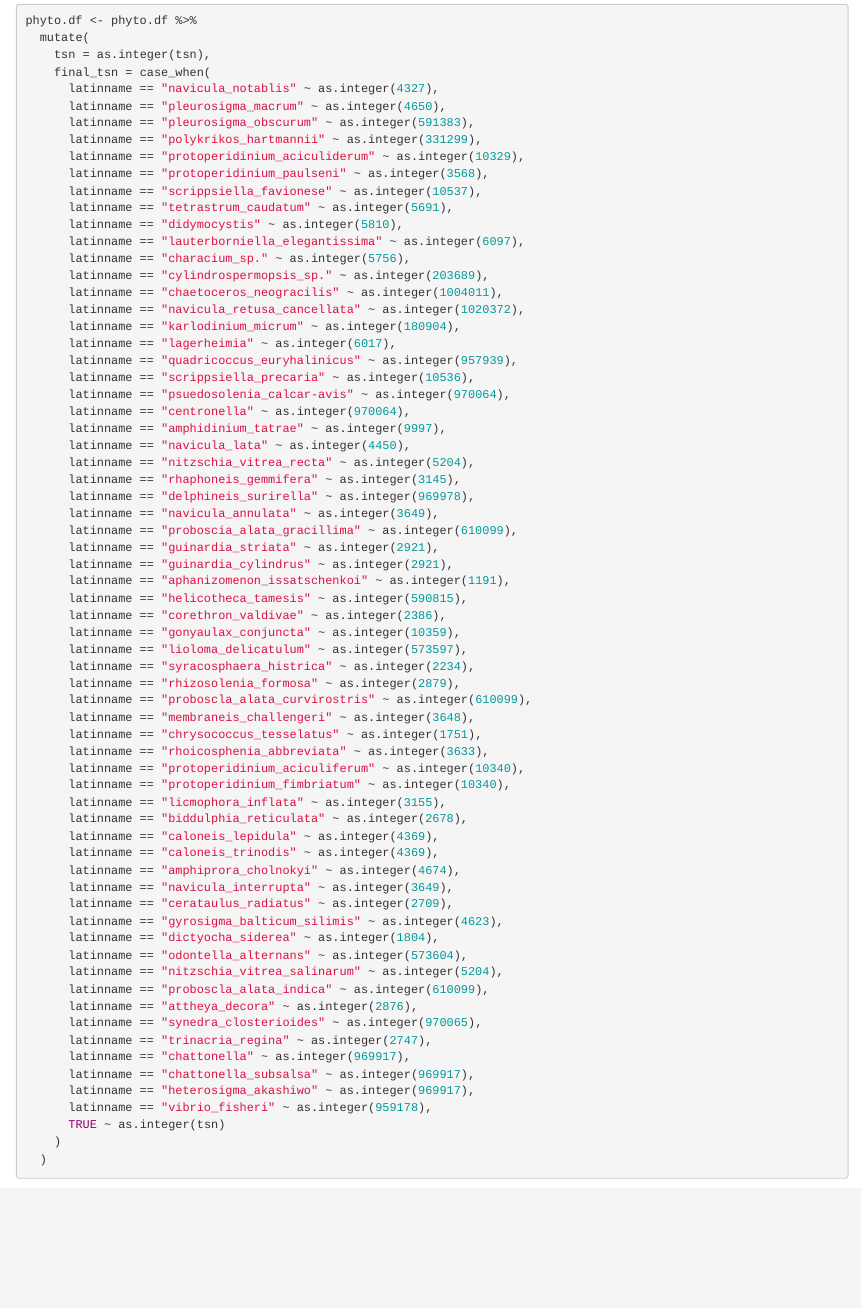
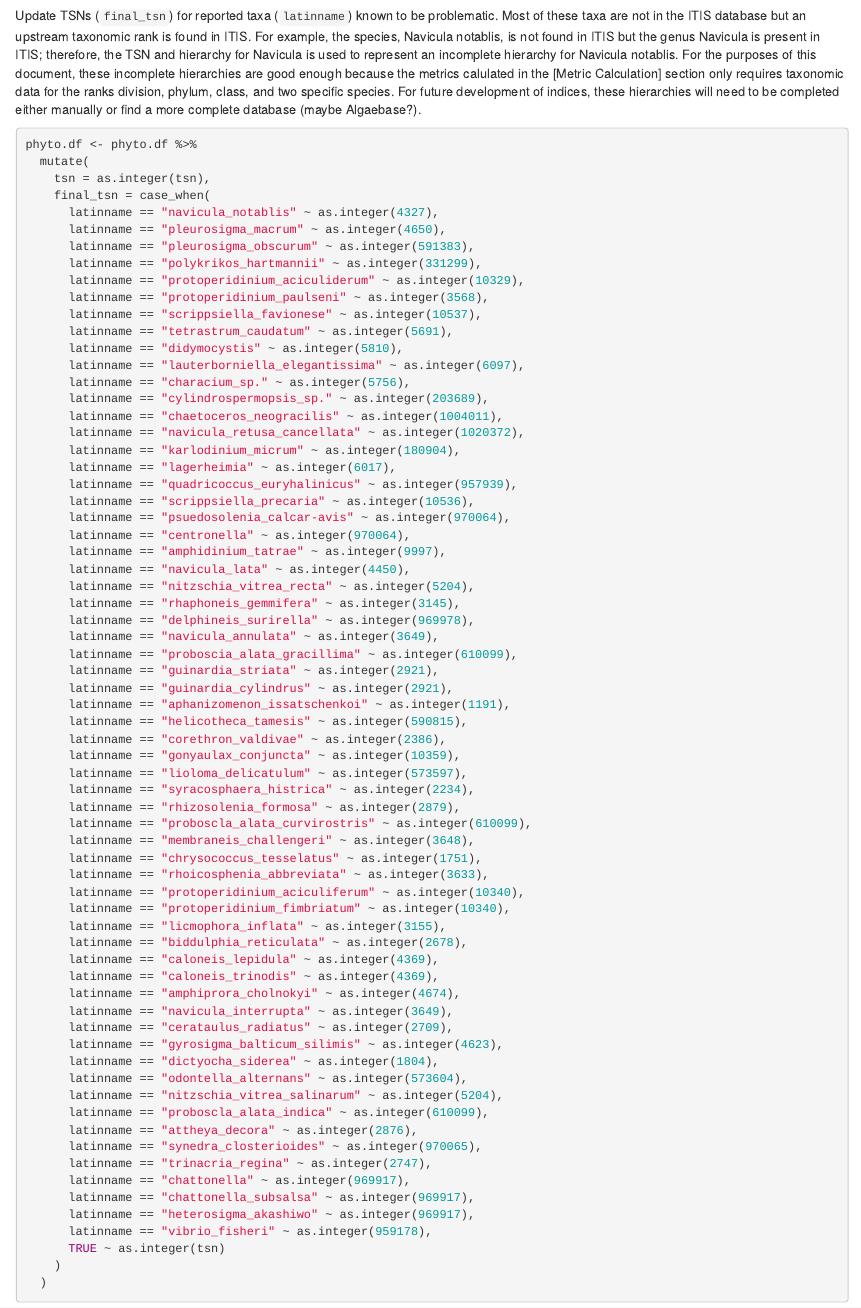
Before and after one commit to zsmith27/phyto, an R Markdown document (notebook/sections/data_acquisition_cedr.Rmd): the page in a window 1100 px wide, from 1360 px down. Rendered offline with R 4.5, knitr and Pandoc, with nearby package versions; some code elsewhere in the file could not run offline; common packages that the code uses without loading them are loaded.

Commit message:
Added text.

````diff
--- a/notebook/sections/data_acquisition_cedr.Rmd
+++ b/notebook/sections/data_acquisition_cedr.Rmd
@@ -58,6 +58,7 @@ phyto.df <- phyto.df %>%
   mutate(sampledate = as.Date(sampledate))
 ```
 
+Update TSNs (`final_tsn`) for reported taxa (`latinname`) known to be problematic. Most of these taxa are not in the ITIS database but an upstream taxonomic rank is found in ITIS. For example, the species, Navicula notablis, is not found in ITIS but the genus Navicula is present in ITIS; therefore, the TSN and hierarchy for Navicula is used to represent an incomplete hierarchy for Navicula notablis. For the purposes of this document, these incomplete hierarchies are good enough because the metrics calulated in the [Metric Calculation] section only requires taxonomic data for the ranks division, phylum, class, and two specific species. For future development of indices, these hierarchies will need to be completed either manually or find a more complete database (maybe Algaebase?).
 ```{r}
 phyto.df <- phyto.df %>%
   mutate(
````
